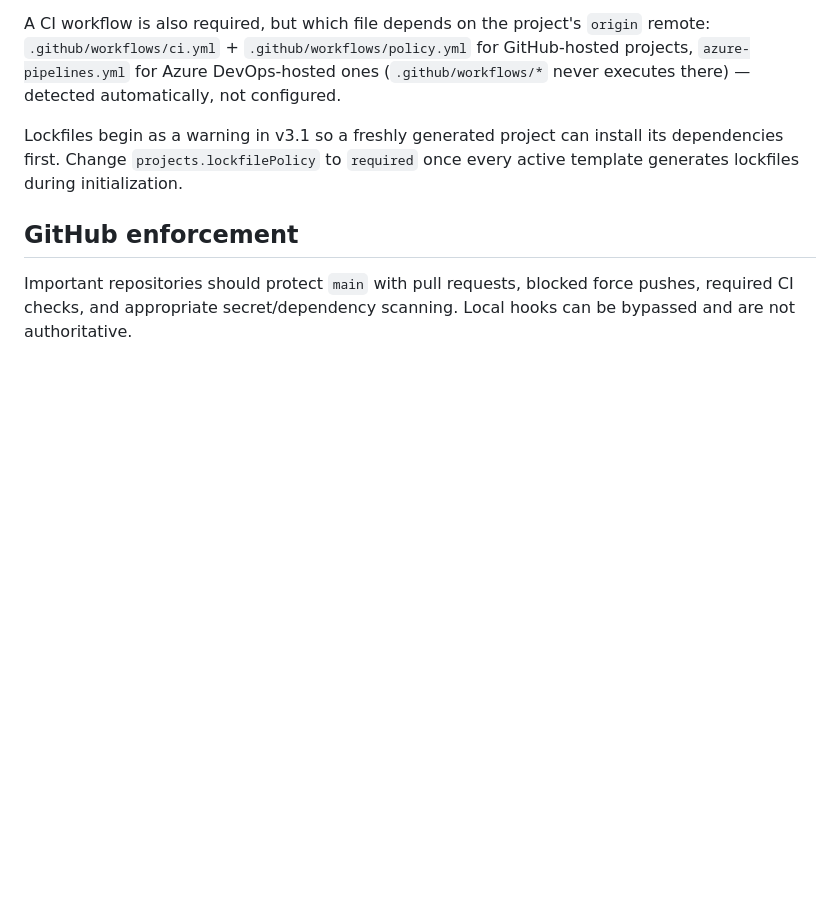
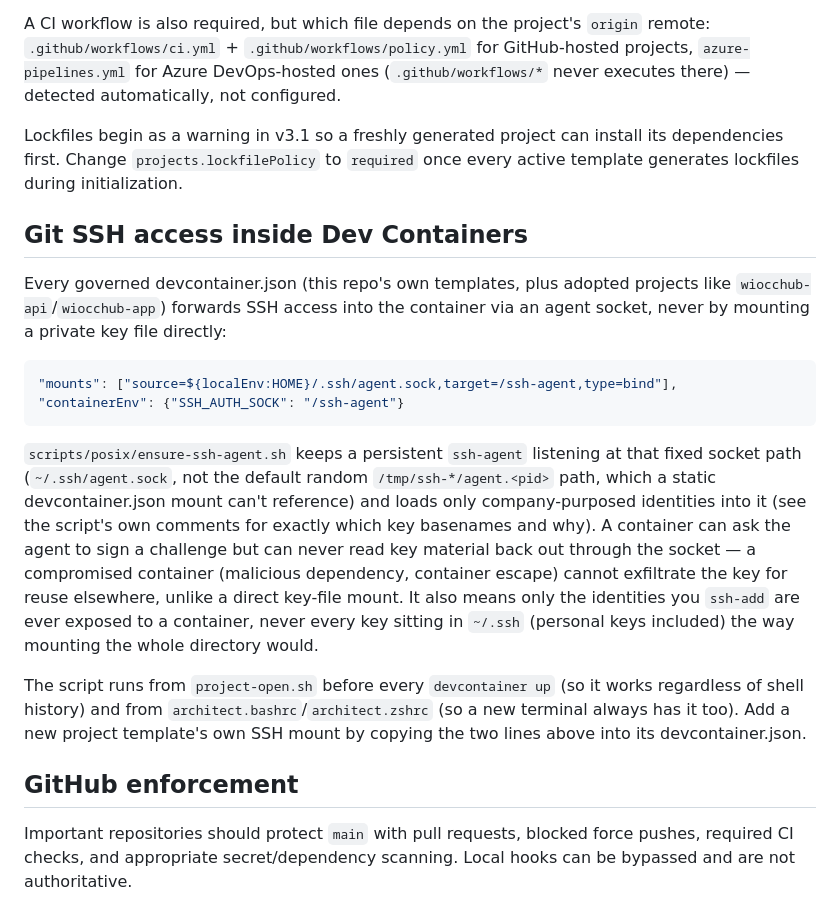
Before and after one commit to Iskarioti/platformctl, a Markdown page: docs/development-enforcement.md, the part around the change. Rendered like a GitHub page; blank space fills up the shorter version.

Commit message:
chore(workstation): autosync LAP-5CD5354RZ5 2026-08-30T00:17:10Z

````diff
--- a/docs/development-enforcement.md
+++ b/docs/development-enforcement.md
@@ -73,6 +73,33 @@ Lockfiles begin as a warning in v3.1 so a freshly generated project can install
 dependencies first. Change `projects.lockfilePolicy` to `required` once every active
 template generates lockfiles during initialization.
 
+## Git SSH access inside Dev Containers
+
+Every governed devcontainer.json (this repo's own templates, plus adopted projects
+like `wiocchub-api`/`wiocchub-app`) forwards SSH access into the container via an
+agent socket, never by mounting a private key file directly:
+
+```json
+"mounts": ["source=${localEnv:HOME}/.ssh/agent.sock,target=/ssh-agent,type=bind"],
+"containerEnv": {"SSH_AUTH_SOCK": "/ssh-agent"}
+```
+
+`scripts/posix/ensure-ssh-agent.sh` keeps a persistent `ssh-agent` listening at that
+fixed socket path (`~/.ssh/agent.sock`, not the default random `/tmp/ssh-*/agent.<pid>`
+path, which a static devcontainer.json mount can't reference) and loads only
+company-purposed identities into it (see the script's own comments for exactly which
+key basenames and why). A container can ask the agent to sign a challenge but can
+never read key material back out through the socket — a compromised container
+(malicious dependency, container escape) cannot exfiltrate the key for reuse
+elsewhere, unlike a direct key-file mount. It also means only the identities you
+`ssh-add` are ever exposed to a container, never every key sitting in `~/.ssh`
+(personal keys included) the way mounting the whole directory would.
+
+The script runs from `project-open.sh` before every `devcontainer up` (so it works
+regardless of shell history) and from `architect.bashrc`/`architect.zshrc` (so a new
+terminal always has it too). Add a new project template's own SSH mount by copying
+the two lines above into its devcontainer.json.
+
 ## GitHub enforcement
 
 Important repositories should protect `main` with pull requests, blocked force pushes,
````
